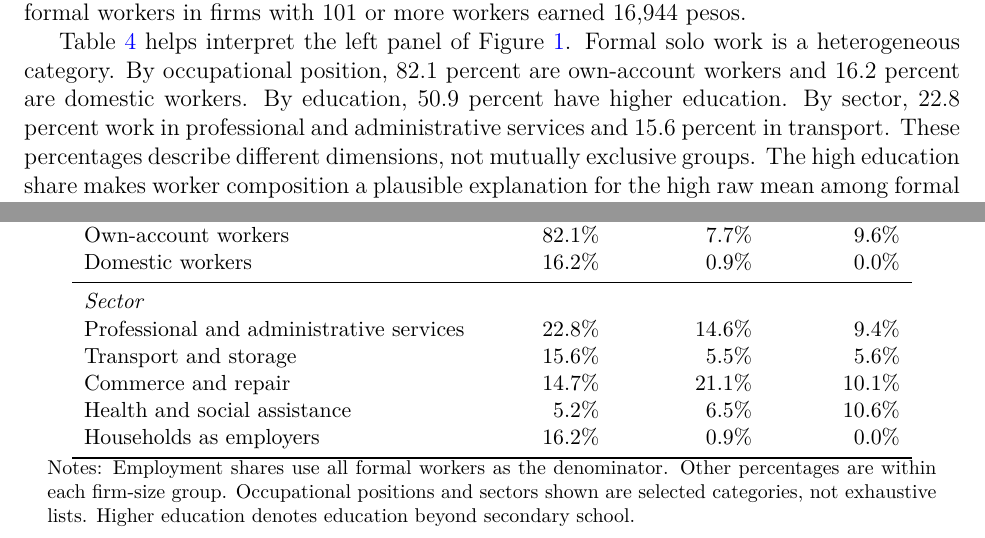
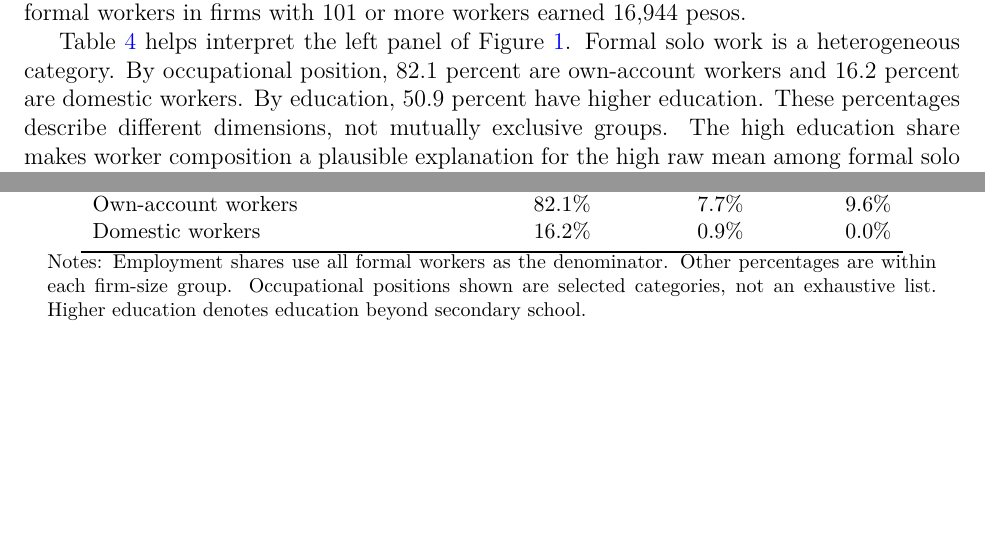
Before and after one commit to oliverpardo1979/Again-Firm-Size-Paper, a LaTeX paper (manuscript_no_author_details.tex, which reads Paper/sections/descriptive_formal_worker_profile_2025_table.tex, Paper/sections/descriptive_statistics.tex): two parts of pages 6 and 7 of 57, joined at a grey line, cut so that both start at the same text, the shorter picture padded with empty space. Compiled offline with pdfLaTeX.

Commit message:
Remove sector block from formal-worker profile table

```diff
--- a/Paper/sections/descriptive_formal_worker_profile_2025_table.tex
+++ b/Paper/sections/descriptive_formal_worker_profile_2025_table.tex
@@ -21,18 +21,11 @@
     \multicolumn{4}{l}{\textit{Occupational position}} \\
     Own-account workers & 82.1\% & 7.7\% & 9.6\% \\
     Domestic workers & 16.2\% & 0.9\% & 0.0\% \\
-    \midrule
-    \multicolumn{4}{l}{\textit{Sector}} \\
-    Professional and administrative services & 22.8\% & 14.6\% & 9.4\% \\
-    Transport and storage & 15.6\% & 5.5\% & 5.6\% \\
-    Commerce and repair & 14.7\% & 21.1\% & 10.1\% \\
-    Health and social assistance & 5.2\% & 6.5\% & 10.6\% \\
-    Households as employers & 16.2\% & 0.9\% & 0.0\% \\
     \bottomrule
   \end{tabular}
   \vspace{0.3em}
   \begin{minipage}{0.95\textwidth}
   \footnotesize
-  Notes: Employment shares use all formal workers as the denominator. Other percentages are within each firm-size group. Occupational positions and sectors shown are selected categories, not exhaustive lists. Higher education denotes education beyond secondary school.
+  Notes: Employment shares use all formal workers as the denominator. Other percentages are within each firm-size group. Occupational positions shown are selected categories, not an exhaustive list. Higher education denotes education beyond secondary school.
   \end{minipage}
 \end{table}
--- a/Paper/sections/descriptive_statistics.tex
+++ b/Paper/sections/descriptive_statistics.tex
@@ -39,7 +39,7 @@ Figure~\ref{fig:income-formality-comparison} shows the raw relationship between
   \label{fig:income-formality-comparison}
 \end{figure}
 
-Table~\ref{tab:formal-worker-profile-2025} helps interpret the left panel of Figure~\ref{fig:income-formality-comparison}. Formal solo work is a heterogeneous category. By occupational position, 82.1 percent are own-account workers and 16.2 percent are domestic workers. By education, 50.9 percent have higher education. By sector, 22.8 percent work in professional and administrative services and 15.6 percent in transport. These percentages describe different dimensions, not mutually exclusive groups. The high education share makes worker composition a plausible explanation for the high raw mean among formal solo workers, but the category is not made up exclusively of professionals. These means do not establish whether the U-shape would remain after accounting for differences in education and other worker characteristics.
+Table~\ref{tab:formal-worker-profile-2025} helps interpret the left panel of Figure~\ref{fig:income-formality-comparison}. Formal solo work is a heterogeneous category. By occupational position, 82.1 percent are own-account workers and 16.2 percent are domestic workers. By education, 50.9 percent have higher education. These percentages describe different dimensions, not mutually exclusive groups. The high education share makes worker composition a plausible explanation for the high raw mean among formal solo workers, but the category is not made up exclusively of professionals. These means do not establish whether the U-shape would remain after accounting for differences in education and other worker characteristics.
 
 \input{Paper/sections/descriptive_formal_worker_profile_2025_table}
 
```
